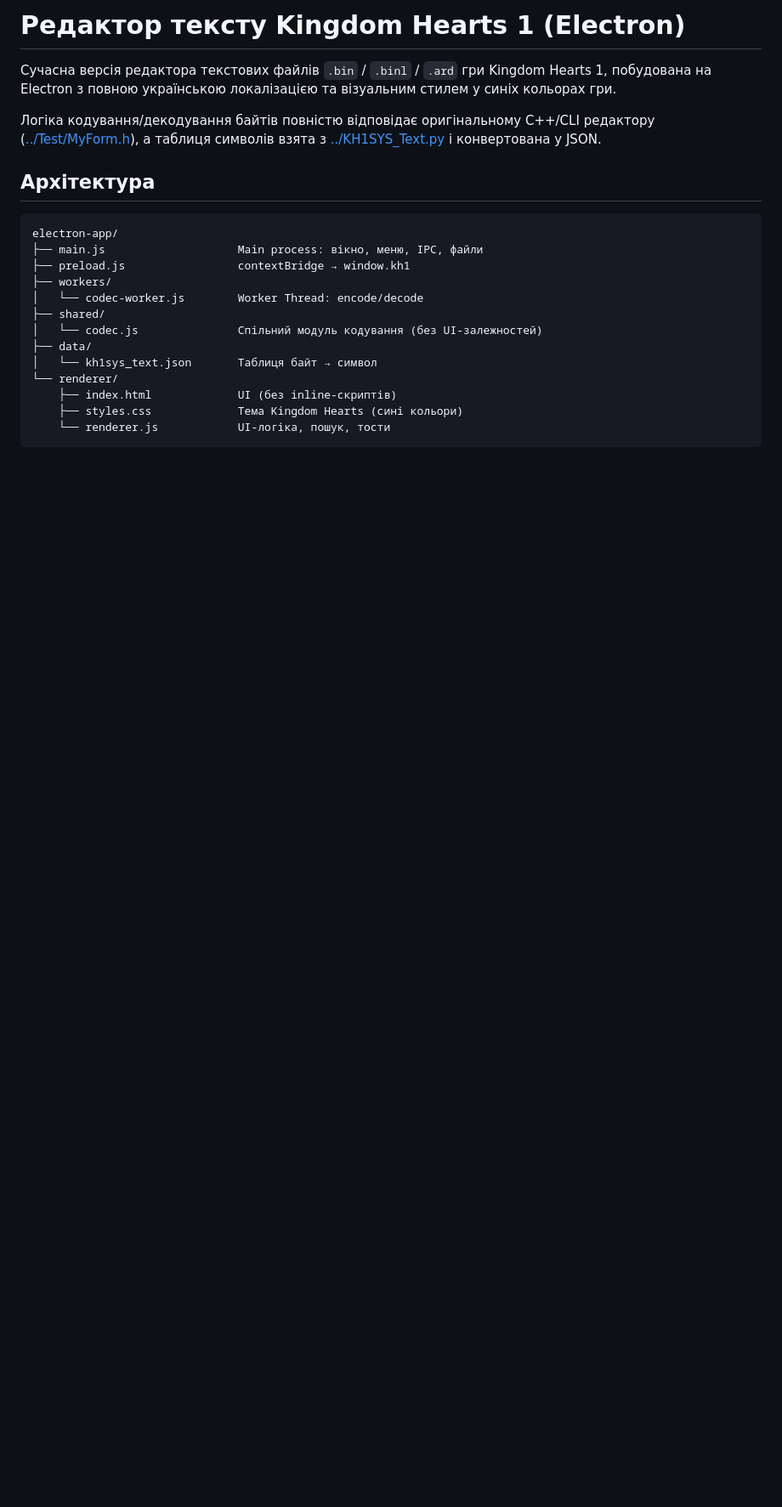
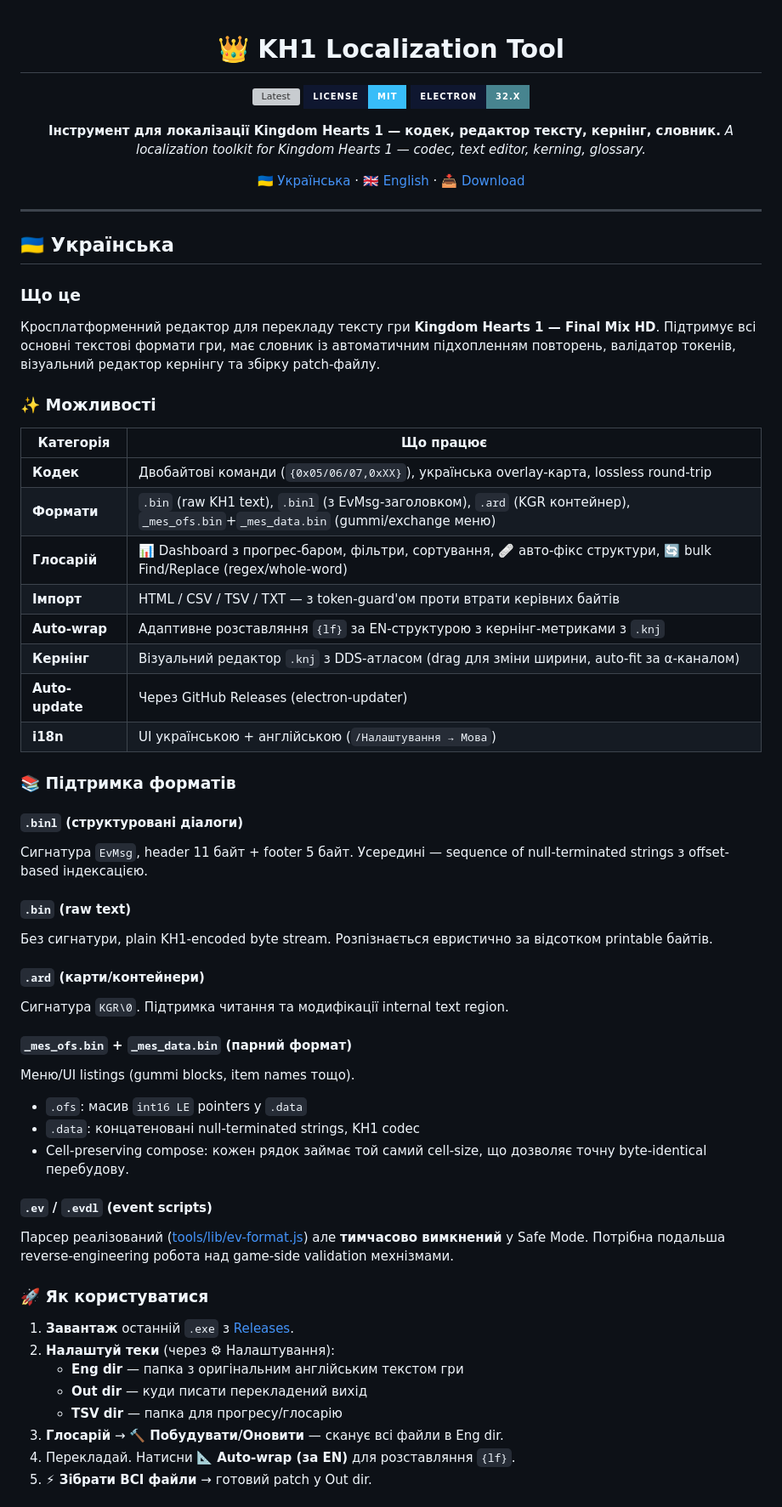
Before and after one commit to LittleBitUA/KINGDOM-HEARTS-LOCALIZATION-TOOL, a Markdown page: README.md, the part around one of its changes. Shown at 85% size. GitHub-like rendering; badges without logos; blank space fills up the shorter version; grey boxes are pictures that could not be loaded.

````diff
--- a/README.md
+++ b/README.md
@@ -1,26 +1,67 @@
-# Редактор тексту Kingdom Hearts 1 (Electron)
+<div align="center">
 
-Сучасна версія редактора текстових файлів `.bin` / `.binl` / `.ard` гри
-Kingdom Hearts 1, побудована на Electron з повною українською локалізацією
-та візуальним стилем у синіх кольорах гри.
+# 👑 KH1 Localization Tool
 
-Логіка кодування/декодування байтів повністю відповідає оригінальному
-C++/CLI редактору ([../Test/MyForm.h](../Test/MyForm.h)), а таблиця символів
-взята з [../KH1SYS_Text.py](../KH1SYS_Text.py) і конвертована у JSON.
+[![Latest](https://img.shields.io/github/v/release/LittleBitUA/KH1-Localization-tool?style=for-the-badge&color=ffd700&labelColor=0f1730)](https://github.com/LittleBitUA/KH1-Localization-tool/releases/latest)
+[![License](https://img.shields.io/badge/license-MIT-38bdf8?style=for-the-badge&labelColor=0f1730)](LICENSE)
+[![Electron](https://img.shields.io/badge/electron-32.x-47848f?style=for-the-badge&labelColor=0f1730)](https://electronjs.org)
 
-## Архітектура
+**Інструмент для локалізації Kingdom Hearts 1 — кодек, редактор тексту, кернінг, словник.**
+*A localization toolkit for Kingdom Hearts 1 — codec, text editor, kerning, glossary.*
 
-```
-electron-app/
-├── main.js                    Main process: вікно, меню, IPC, файли
-├── preload.js                 contextBridge → window.kh1
-├── workers/
-│   └── codec-worker.js        Worker Thread: encode/decode
-├── shared/
-│   └── codec.js               Спільний модуль кодування (без UI-залежностей)
-├── data/
-│   └── kh1sys_text.json       Таблиця байт → символ
-└── renderer/
-    ├── index.html             UI (без inline-скриптів)
-    ├── styles.css             Тема Kingdom Hearts (сині кольори)
-    └── renderer.js            UI-логіка, пошук, тости
+[🇺🇦 Українська](#-українська) · [🇬🇧 English](#-english) · [📥 Download](https://github.com/LittleBitUA/KH1-Localization-tool/releases/latest)
+
+</div>
+
+---
+
+## 🇺🇦 Українська
+
+### Що це
+
+Кросплатформенний редактор для перекладу тексту гри **Kingdom Hearts 1 — Final Mix HD**. Підтримує всі основні текстові формати гри, має словник із автоматичним підхопленням повторень, валідатор токенів, візуальний редактор кернінгу та збірку patch-файлу.
+
+### ✨ Можливості
+
+| Категорія | Що працює |
+|---|---|
+| **Кодек** | Двобайтові команди (`{0x05/06/07,0xXX}`), українська overlay-карта, lossless round-trip |
+| **Формати** | `.bin` (raw KH1 text), `.binl` (з EvMsg-заголовком), `.ard` (KGR контейнер), `_mes_ofs.bin`+`_mes_data.bin` (gummi/exchange меню) |
+| **Глосарій** | 📊 Dashboard з прогрес-баром, фільтри, сортування, 🩹 авто-фікс структури, 🔄 bulk Find/Replace (regex/whole-word) |
+| **Імпорт** | HTML / CSV / TSV / TXT — з token-guard'ом проти втрати керівних байтів |
+| **Auto-wrap** | Адаптивне розставляння `{lf}` за EN-структурою з кернінг-метриками з `.knj` |
+| **Кернінг** | Візуальний редактор `.knj` з DDS-атласом (drag для зміни ширини, auto-fit за α-каналом) |
+| **Auto-update** | Через GitHub Releases (electron-updater) |
+| **i18n** | UI українською + англійською (`/Налаштування → Мова`) |
+
+### 📚 Підтримка форматів
+
+#### `.binl` (структуровані діалоги)
+Сигнатура `EvMsg`, header 11 байт + footer 5 байт. Усередині — sequence of null-terminated strings з offset-based індексацією.
+
+#### `.bin` (raw text)
+Без сигнатури, plain KH1-encoded byte stream. Розпізнається евристично за відсотком printable байтів.
+
+#### `.ard` (карти/контейнери)
+Сигнатура `KGR\0`. Підтримка читання та модифікації internal text region.
+
+#### `_mes_ofs.bin` + `_mes_data.bin` (парний формат)
+Меню/UI listings (gummi blocks, item names тощо).
+- `.ofs`: масив `int16 LE` pointers у `.data`
+- `.data`: концатеновані null-terminated strings, KH1 codec
+- Cell-preserving compose: кожен рядок займає той самий cell-size, що дозволяє точну byte-identical перебудову.
+
+#### `.ev` / `.evdl` (event scripts)
+Парсер реалізований ([tools/lib/ev-format.js](tools/lib/ev-format.js)) але **тимчасово вимкнений** у Safe Mode. Потрібна подальша reverse-engineering робота над game-side validation мехнізмами.
+
+### 🚀 Як користуватися
+
+1. **Завантаж** останній `.exe` з [Releases](https://github.com/LittleBitUA/KH1-Localization-tool/releases/latest).
+2. **Налаштуй теки** (через ⚙ Налаштування):
+   - **Eng dir** — папка з оригінальним англійським текстом гри
+   - **Out dir** — куди писати перекладений вихід
+   - **TSV dir** — папка для прогресу/глосарію
+3. **Глосарій** → 🔨 **Побудувати/Оновити** — сканує всі файли в Eng dir.
+4. Перекладай. Натисни 📐 **Auto-wrap (за EN)** для розставляння `{lf}`.
+5. **⚡ Зібрати ВСІ файли** → готовий patch у Out dir.
+
````
Also changed, not shown: other parts of README.md (+100 -53 lines).
